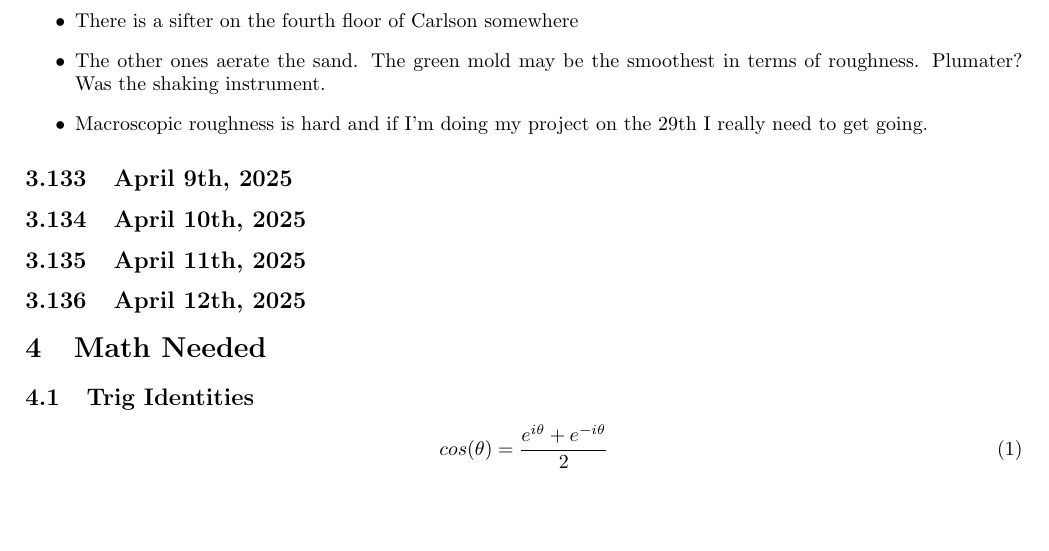
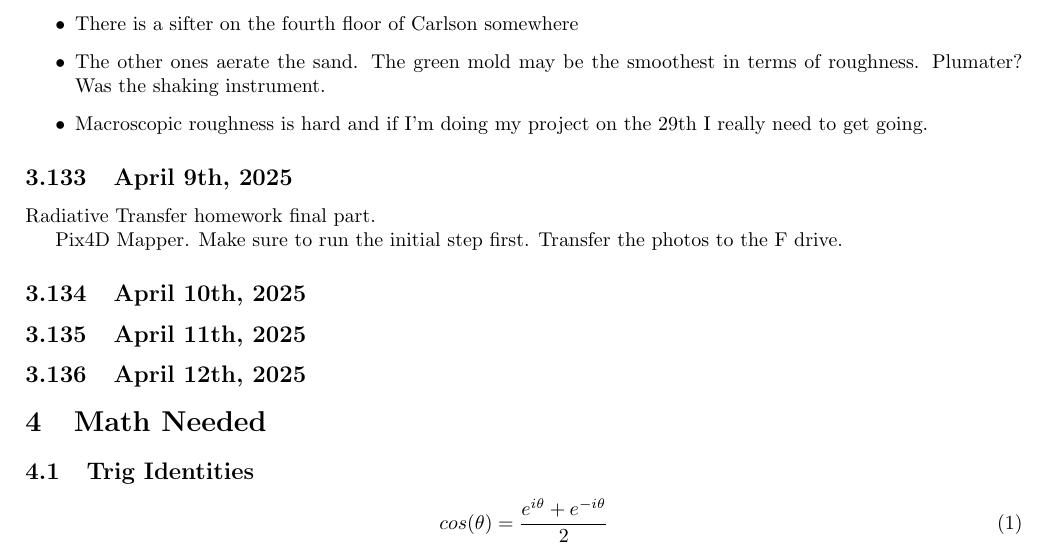
Before and after one commit to hgallagh/Marsh_Research_Updates_Day_by_Day, a LaTeX document (main.tex): part of page 20 of 25, cut so that both start at the same text, the shorter picture padded with empty space. Compiled offline with pdfLaTeX.

Commit message:
4/9/2025 Update

```diff
--- a/main.tex
+++ b/main.tex
@@ -1145,6 +1145,12 @@ Five things I learned today.
 \end{itemize}
 
 \subsection{April 9th, 2025}
+% TS Song: Exile
+
+Radiative Transfer homework final part.
+
+Pix4D Mapper.
+Make sure to run the initial step first. Transfer the photos to the F drive.
 
 \subsection{April 10th, 2025}
 
```
Also changed, not shown: main.tex (4 more changed lines).
